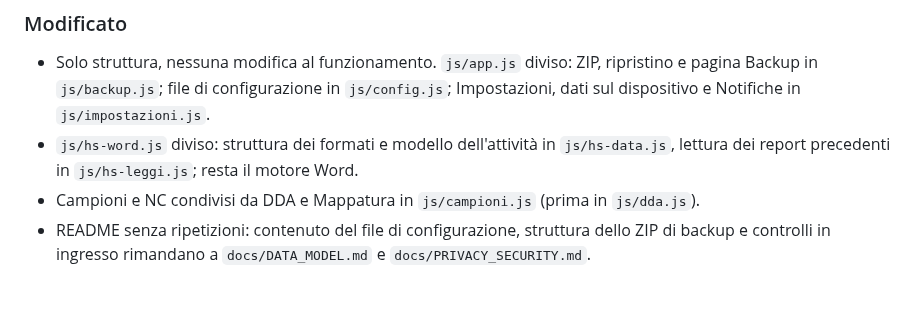
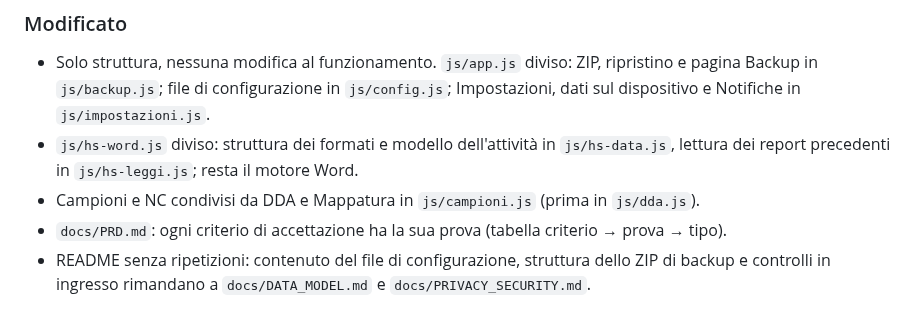
Before and after one commit to Waro/AppAmbiente, a Markdown page: docs/CHANGELOG.md, the part around the change. GitHub-like rendering.

```diff
--- a/docs/CHANGELOG.md
+++ b/docs/CHANGELOG.md
@@ -10,6 +10,7 @@ Formato ispirato a [Keep a Changelog](https://keepachangelog.com/it/1.1.0/). Nem
 - Solo struttura, nessuna modifica al funzionamento. `js/app.js` diviso: ZIP, ripristino e pagina Backup in `js/backup.js`; file di configurazione in `js/config.js`; Impostazioni, dati sul dispositivo e Notifiche in `js/impostazioni.js`.
 - `js/hs-word.js` diviso: struttura dei formati e modello dell'attività in `js/hs-data.js`, lettura dei report precedenti in `js/hs-leggi.js`; resta il motore Word.
 - Campioni e NC condivisi da DDA e Mappatura in `js/campioni.js` (prima in `js/dda.js`).
+- `docs/PRD.md`: ogni criterio di accettazione ha la sua prova (tabella criterio → prova → tipo).
 - README senza ripetizioni: contenuto del file di configurazione, struttura dello ZIP di backup e controlli in ingresso rimandano a `docs/DATA_MODEL.md` e `docs/PRIVACY_SECURITY.md`.
 
 ## [nembo-v53] — 2026-11-11
```
Also changed, not shown: docs/PRD.md (+15 -5 lines).
